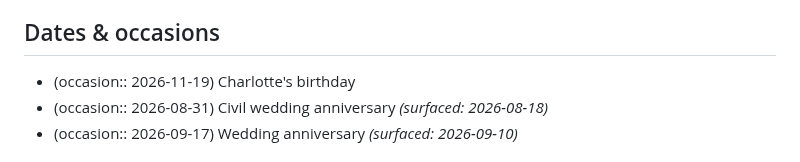
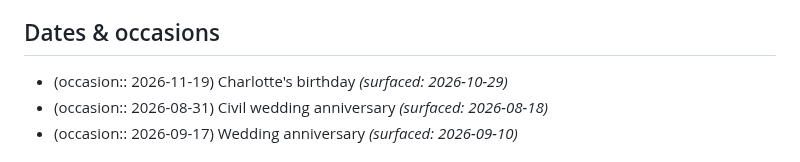
Before and after one commit to benjaminsleary-stack/life-vault, a Markdown page: people/charlotte.md, the part around the change. Rendered like a GitHub page.

```diff
--- a/people/charlotte.md
+++ b/people/charlotte.md
@@ -34,7 +34,7 @@ Close to Marine; struggles with her mother and with Romain. Her parents split a
 years ago — her father had a long-running affair and is now with that woman.
 
 ## Dates & occasions
-- (occasion:: 2026-11-19) Charlotte's birthday
+- (occasion:: 2026-11-19) Charlotte's birthday _(surfaced: 2026-10-29)_
 - (occasion:: 2026-08-31) Civil wedding anniversary _(surfaced: 2026-08-18)_
 - (occasion:: 2026-09-17) Wedding anniversary _(surfaced: 2026-09-10)_
 
```
Also changed, not shown: digests/2026-10-29-morning.md (added, +25 -0 lines).
